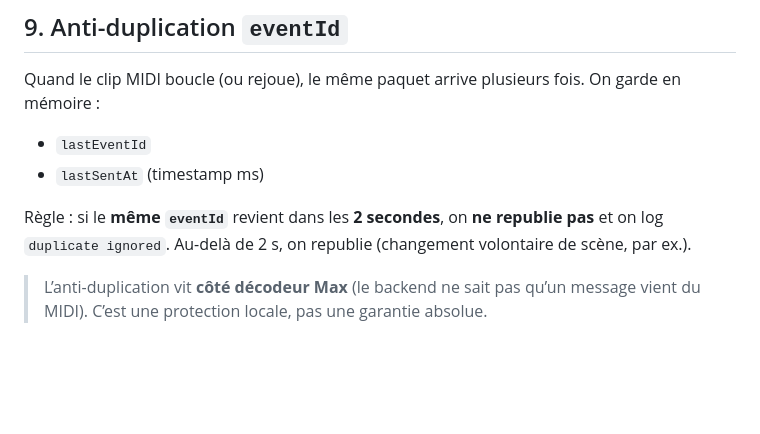
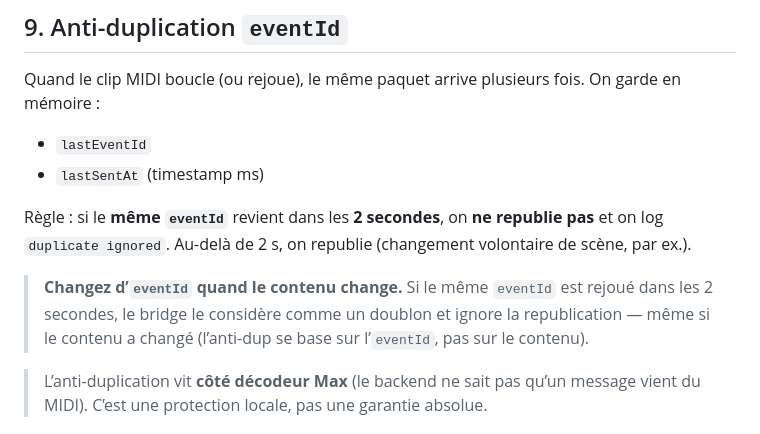
Before and after one commit to broduoliviercontact-web/ableton-blackhole-radio, a Markdown page: apps/docs/radio-midi-message-bridge.md, the part around the change. Drawn GitHub-style; blank space fills up the shorter version.

Commit message:
docs(midi): clarify sendnow payload and event id usage
Co-Authored-By: Claude <noreply@anthropic.com>

```diff
--- a/apps/docs/radio-midi-message-bridge.md
+++ b/apps/docs/radio-midi-message-bridge.md
@@ -202,6 +202,10 @@ mémoire :
 Règle : si le **même `eventId`** revient dans les **2 secondes**, on **ne republie pas** et on
 log `duplicate ignored`. Au-delà de 2 s, on republie (changement volontaire de scène, par ex.).
 
+> **Changez d’`eventId` quand le contenu change.** Si le même `eventId` est rejoué dans les
+> 2 secondes, le bridge le considère comme un doublon et ignore la republication — même si
+> le contenu a changé (l’anti-dup se base sur l’`eventId`, pas sur le contenu).
+
 > L’anti-duplication vit **côté décodeur Max** (le backend ne sait pas qu’un message vient du
 > MIDI). C’est une protection locale, pas une garantie absolue.
 
```
Also changed, not shown: 1 other file.
